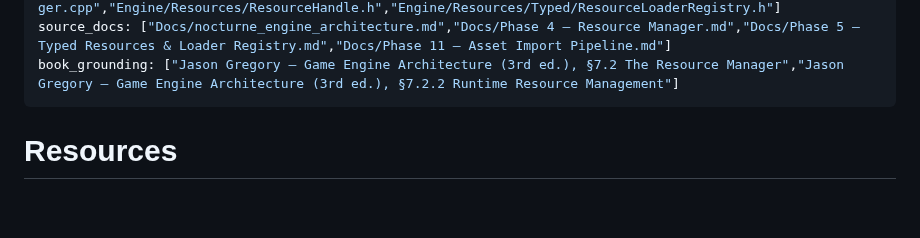
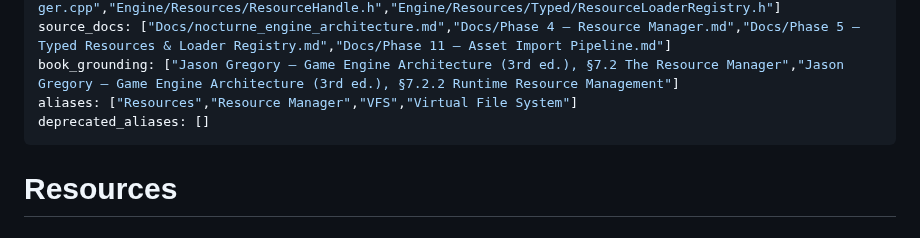
Before and after one commit to AdelinAndrica/nocturne-engine, a Markdown page: Docs/Systems/Resources.md, the part around the change. Drawn GitHub-style; blank space fills up the shorter version.

Commit message:
docs(ai): add canonical terminology aliases

```diff
--- a/Docs/Systems/Resources.md
+++ b/Docs/Systems/Resources.md
@@ -9,6 +9,8 @@ description: "Canonical virtual file system, resource loading, typed resource an
 source_files: ["Engine/Resources/VirtualFileSystem.h","Engine/Resources/ResourceManager.h","Engine/Resources/ResourceManager.cpp","Engine/Resources/ResourceHandle.h","Engine/Resources/Typed/ResourceLoaderRegistry.h"]
 source_docs: ["Docs/nocturne_engine_architecture.md","Docs/Phase 4 — Resource Manager.md","Docs/Phase 5 — Typed Resources & Loader Registry.md","Docs/Phase 11 — Asset Import Pipeline.md"]
 book_grounding: ["Jason Gregory — Game Engine Architecture (3rd ed.), §7.2 The Resource Manager","Jason Gregory — Game Engine Architecture (3rd ed.), §7.2.2 Runtime Resource Management"]
+aliases: ["Resources","Resource Manager","VFS","Virtual File System"]
+deprecated_aliases: []
 ---
 
 # Resources
```
